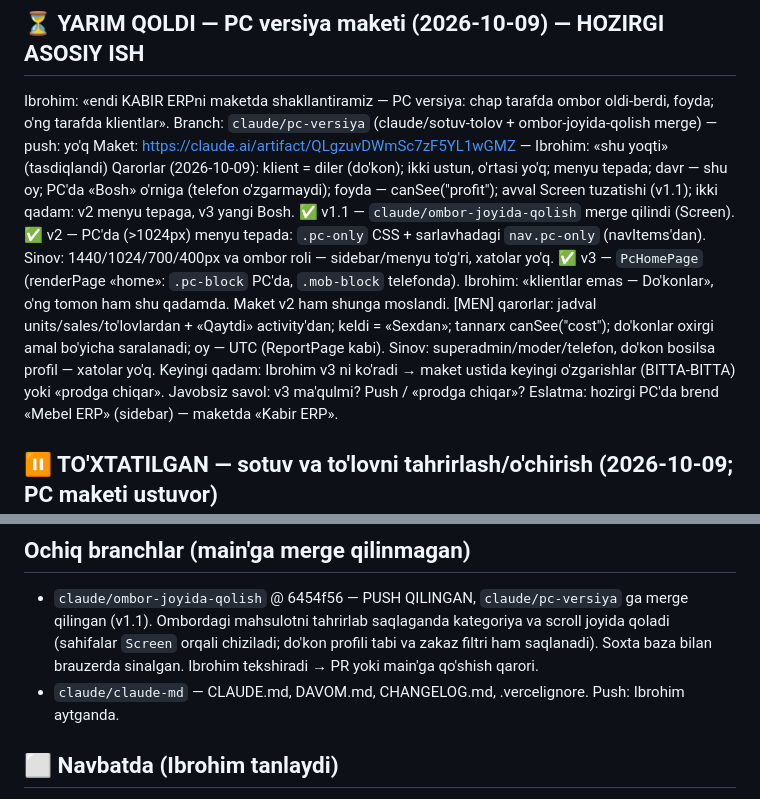
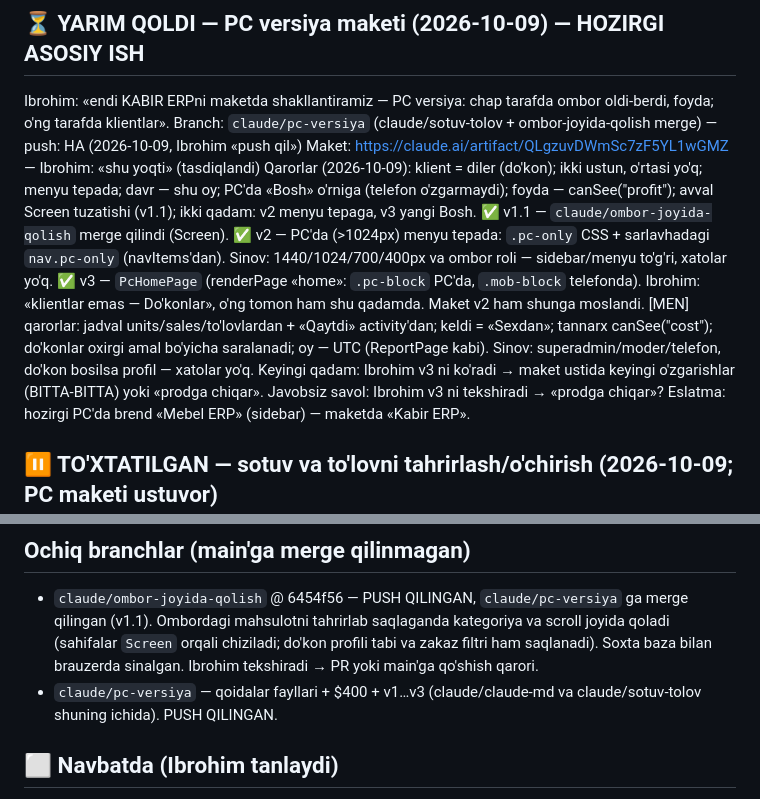
Before and after one commit to ibrohimcyborg/kabir-erp, a Markdown page: DAVOM.md, 2 parts joined by grey strips. Rendered like a GitHub page.

Commit message:
DAVOM: claude/pc-versiya push qilindi
Co-Authored-By: Claude Opus 5.5 <noreply@anthropic.com>
Claude-Session: https://claude.ai/code/session_01YRTAin24KLBhmJWpXP1MBa

```diff
--- a/DAVOM.md
+++ b/DAVOM.md
@@ -9,7 +9,7 @@
 
 Ibrohim: «endi KABIR ERPni maketda shakllantiramiz — PC versiya: chap tarafda ombor
 oldi-berdi, foyda; o'ng tarafda klientlar».
-Branch:    `claude/pc-versiya` (claude/sotuv-tolov + ombor-joyida-qolish merge) — push: yo'q
+Branch:    `claude/pc-versiya` (claude/sotuv-tolov + ombor-joyida-qolish merge) — push: HA (2026-10-09, Ibrohim «push qil»)
 Maket:     https://claude.ai/artifact/QLgzuvDWmSc7zF5YL1wGMZ — Ibrohim: «shu yoqti» (tasdiqlandi)
 Qarorlar (2026-10-09): klient = diler (do'kon); ikki ustun, o'rtasi yo'q; menyu tepada;
            davr — shu oy; PC'da «Bosh» o'rniga (telefon o'zgarmaydi); foyda — canSee("profit");
@@ -24,7 +24,7 @@ Qarorlar (2026-10-09): klient = diler (do'kon); ikki ustun, o'rtasi yo'q; menyu
            Sinov: superadmin/moder/telefon, do'kon bosilsa profil — xatolar yo'q.
 Keyingi qadam: Ibrohim v3 ni ko'radi → maket ustida keyingi o'zgarishlar (BITTA-BITTA) yoki
            «prodga chiqar».
-Javobsiz savol: v3 ma'qulmi? Push / «prodga chiqar»?
+Javobsiz savol: Ibrohim v3 ni tekshiradi → «prodga chiqar»?
 Eslatma:   hozirgi PC'da brend «Mebel ERP» (sidebar) — maketda «Kabir ERP».
 
 ## ⏸ TO'XTATILGAN — sotuv va to'lovni tahrirlash/o'chirish (2026-10-09; PC maketi ustuvor)
@@ -50,7 +50,7 @@ Javobsiz savol: PDF ham tuzatilsinmi? Tekshirish uchun push / «prodga chiqar»?
   saqlaganda kategoriya va scroll joyida qoladi (sahifalar `Screen` orqali chiziladi;
   do'kon profili tabi va zakaz filtri ham saqlanadi). Soxta baza bilan brauzerda sinalgan.
   Ibrohim tekshiradi → PR yoki main'ga qo'shish qarori.
-- `claude/claude-md` — CLAUDE.md, DAVOM.md, CHANGELOG.md, .vercelignore. Push: Ibrohim aytganda.
+- `claude/pc-versiya` — qoidalar fayllari + $400 + v1…v3 (claude/claude-md va claude/sotuv-tolov shuning ichida). PUSH QILINGAN.
 
 ## ⬜ Navbatda (Ibrohim tanlaydi)
 
```
